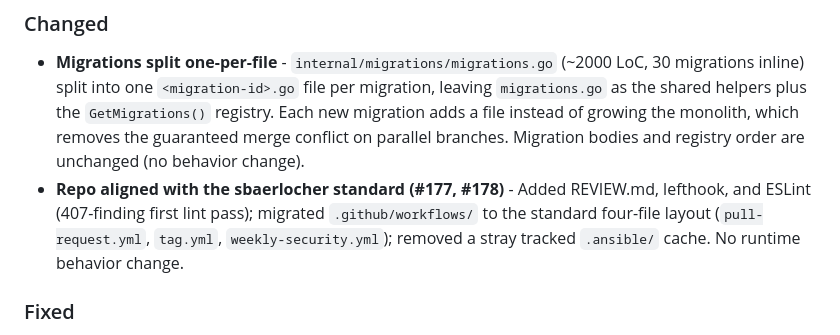
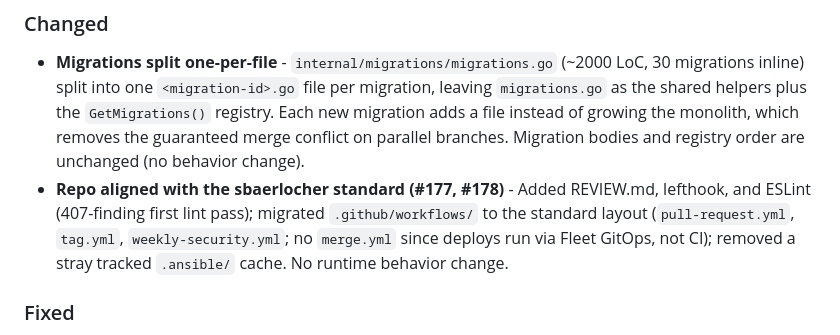
Before and after one commit to sbaerlocher/savvy, a Markdown page: CHANGELOG.md, the part around the change. GitHub-like rendering.

Commit message:
docs(changelog): correct workflow layout description
The repo ships three workflow files, not four — drop the inaccurate
'four-file' wording and note that merge.yml is intentionally absent
(Fleet GitOps deploys, not CI). Per PR review.

Signed-off-by: Simon Bärlocher <s.baerlocher@sbaerlocher.ch>

```diff
--- a/CHANGELOG.md
+++ b/CHANGELOG.md
@@ -35,7 +35,8 @@ and this project adheres to [Semantic Versioning](https://semver.org/spec/v2.0.0
   unchanged (no behavior change).
 - **Repo aligned with the sbaerlocher standard (#177, #178)** - Added REVIEW.md,
   lefthook, and ESLint (407-finding first lint pass); migrated `.github/workflows/` to
-  the standard four-file layout (`pull-request.yml`, `tag.yml`, `weekly-security.yml`);
+  the standard layout (`pull-request.yml`, `tag.yml`, `weekly-security.yml`; no
+  `merge.yml` since deploys run via Fleet GitOps, not CI);
   removed a stray tracked `.ansible/` cache. No runtime behavior change.
 
 ### Fixed
```
